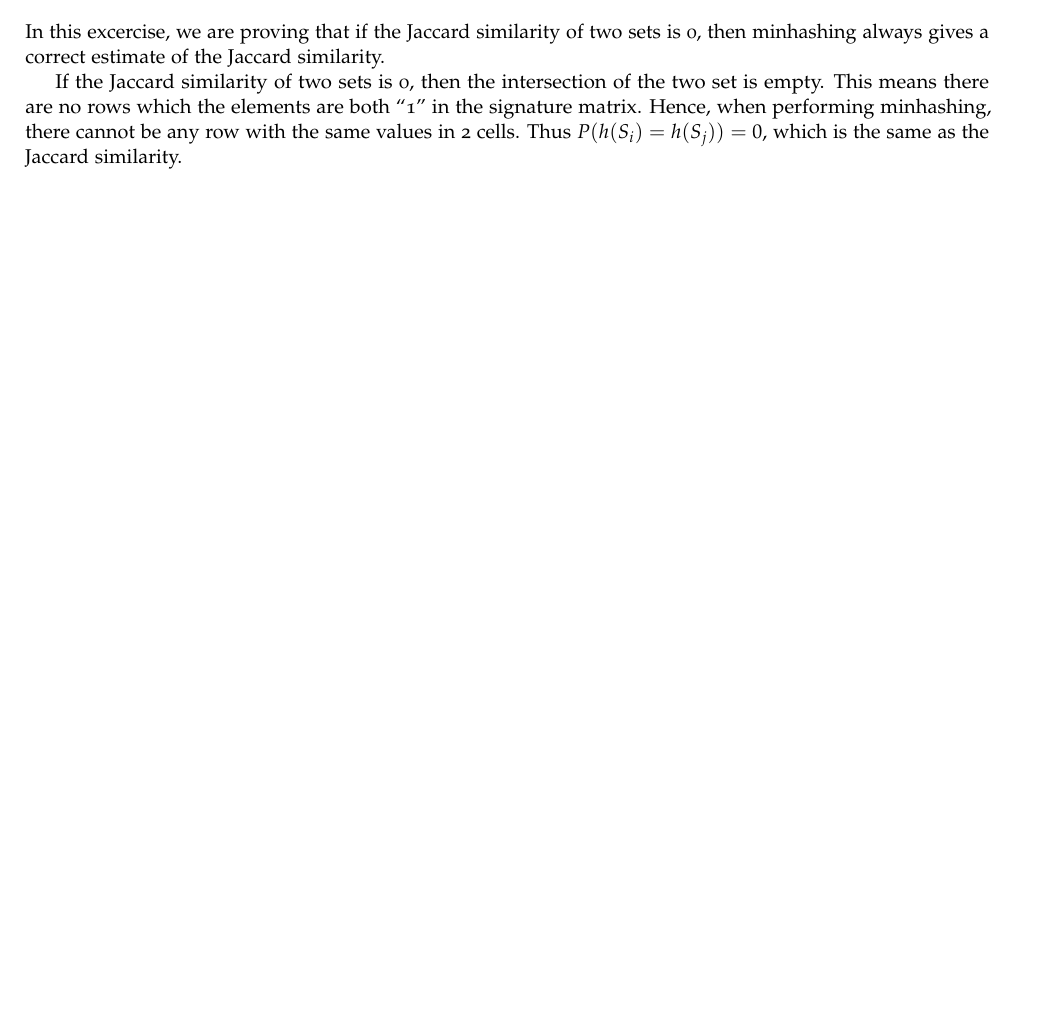
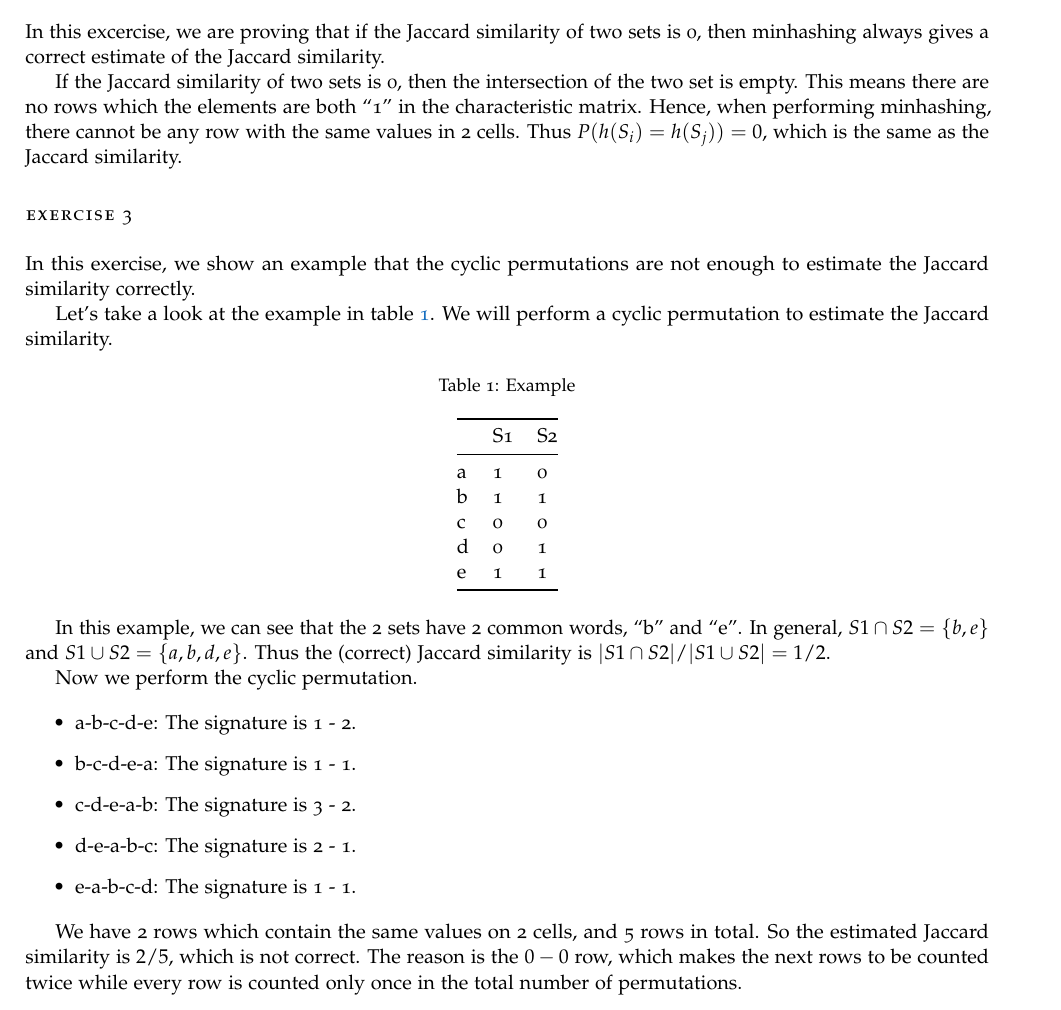
Before and after one commit to MazenAly/datamining, a LaTeX document (report/main.tex, which reads report/questions/ex-2.tex, report/questions/ex-3.tex): part of page 3 of 4, cut so that both start at the same text, the shorter picture padded with empty space. Compiled offline with pdfLaTeX.

Commit message:
exercise 3

```diff
--- a/report/main.tex
+++ b/report/main.tex
@@ -5,6 +5,7 @@
 \usepackage{subcaption}
 \usepackage{geometry}
 \usepackage{url}
+\usepackage{booktabs}
 \geometry{
   a4paper,
   total={170mm,257mm},
--- a/report/questions/ex-2.tex
+++ b/report/questions/ex-2.tex
@@ -1,4 +1,5 @@
 \section*{Exercise 2}
 In this excercise, we are proving that if the Jaccard similarity of two sets is 0, then minhashing always gives a correct estimate of the Jaccard similarity.
 
-If the Jaccard similarity of two sets is 0, then the intersection of the two set is empty. This means there are no rows which the elements are both ``1'' in the signature matrix. Hence, when performing minhashing, there cannot be any row with the same values in 2 cells. Thus $P(h(S_i) = h(S_j)) = 0$, which is the same as the Jaccard similarity.
+If the Jaccard similarity of two sets is 0, then the intersection of the two set is empty. This means there are no rows which the elements are both ``1'' in the
+characteristic matrix. Hence, when performing minhashing, there cannot be any row with the same values in 2 cells. Thus $P(h(S_i) = h(S_j)) = 0$, which is the same as the Jaccard similarity.
--- /dev/null
+++ b/report/questions/ex-3.tex
@@ -0,0 +1,33 @@
+\section*{Exercise 3}
+In this exercise, we show an example that the cyclic permutations are not enough to estimate the Jaccard similarity correctly.
+
+Let's take a look at the example in table \ref{example}. We will perform a cyclic permutation to estimate the Jaccard similarity.
+
+\begin{table}[h]
+  \centering
+\caption{Example}
+\label{example}
+\begin{tabular}{@{}lll@{}}
+  \toprule
+  & S1 & S2 \\ \midrule
+a & 1  & 0  \\
+b & 1  & 1  \\
+c & 0  & 0  \\
+d & 0  & 1  \\
+e & 1  & 1  \\ \bottomrule
+\end{tabular}
+\end{table}
+
+In this example, we can see that the 2 sets have 2 common words, ``b'' and ``e''. In general, $S1 \cap S2 = \{b,e\}$ and $S1 \cup S2 = \{a,b,d,e\}$. Thus the (correct) Jaccard similarity is $|S1 \cap S2| / |S1 \cup S2| = 1/2$.
+
+Now we perform the cyclic permutation.
+
+\begin{itemize}
+    \item a-b-c-d-e: The signature is 1 - 2.
+    \item b-c-d-e-a: The signature is 1 - 1.
+    \item c-d-e-a-b: The signature is 3 - 2.
+    \item d-e-a-b-c: The signature is 2 - 1.
+    \item e-a-b-c-d: The signature is 1 - 1.
+\end{itemize}
+
+We have 2 rows which contain the same values on 2 cells, and 5 rows in total. So the estimated Jaccard similarity is $2/5$, which is not correct. The reason is the $0 - 0$ row, which makes the next rows to be counted twice while every row is counted only once in the total number of permutations.
```
Also changed, not shown: report/main.pdf, report/main.tex (1 more changed lines).
